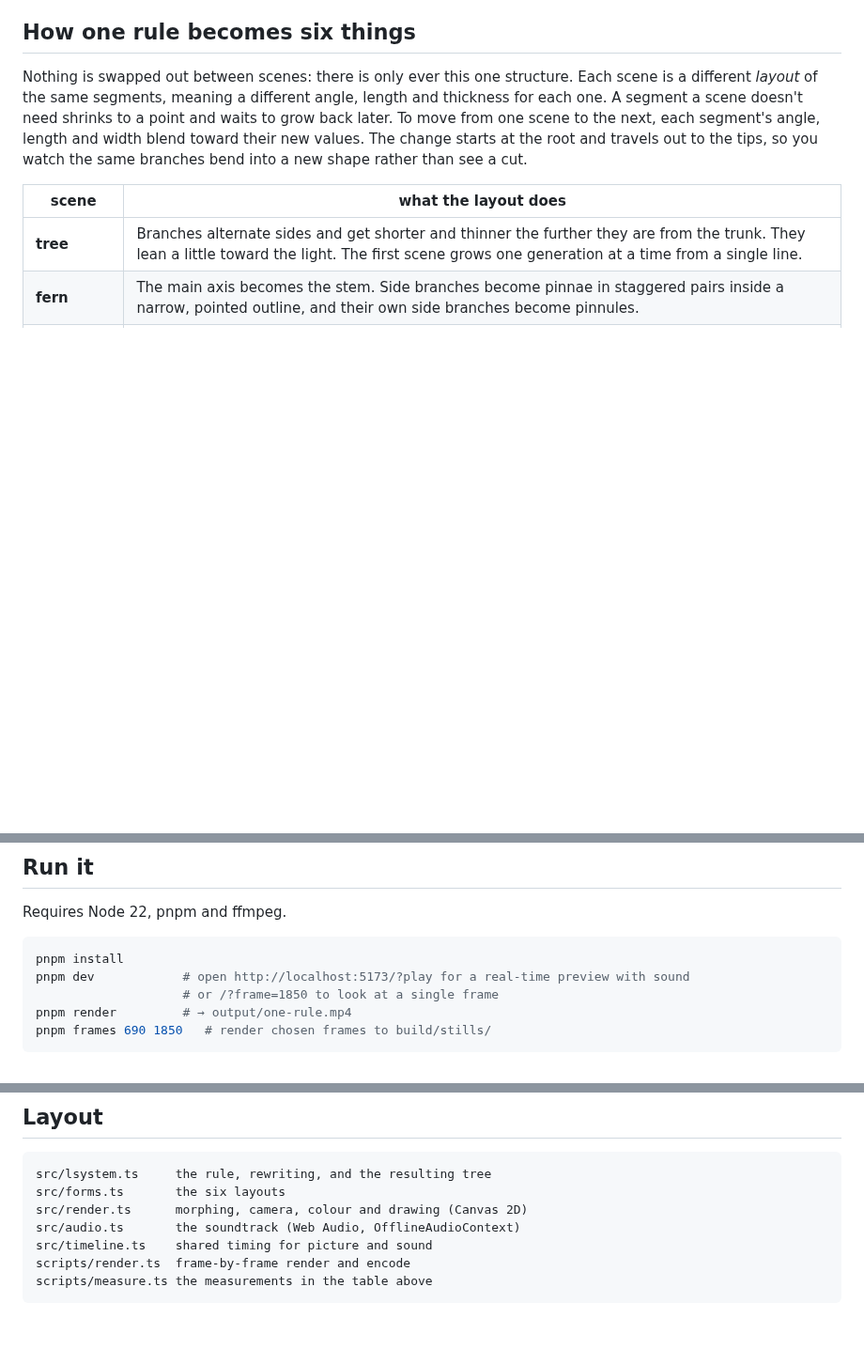
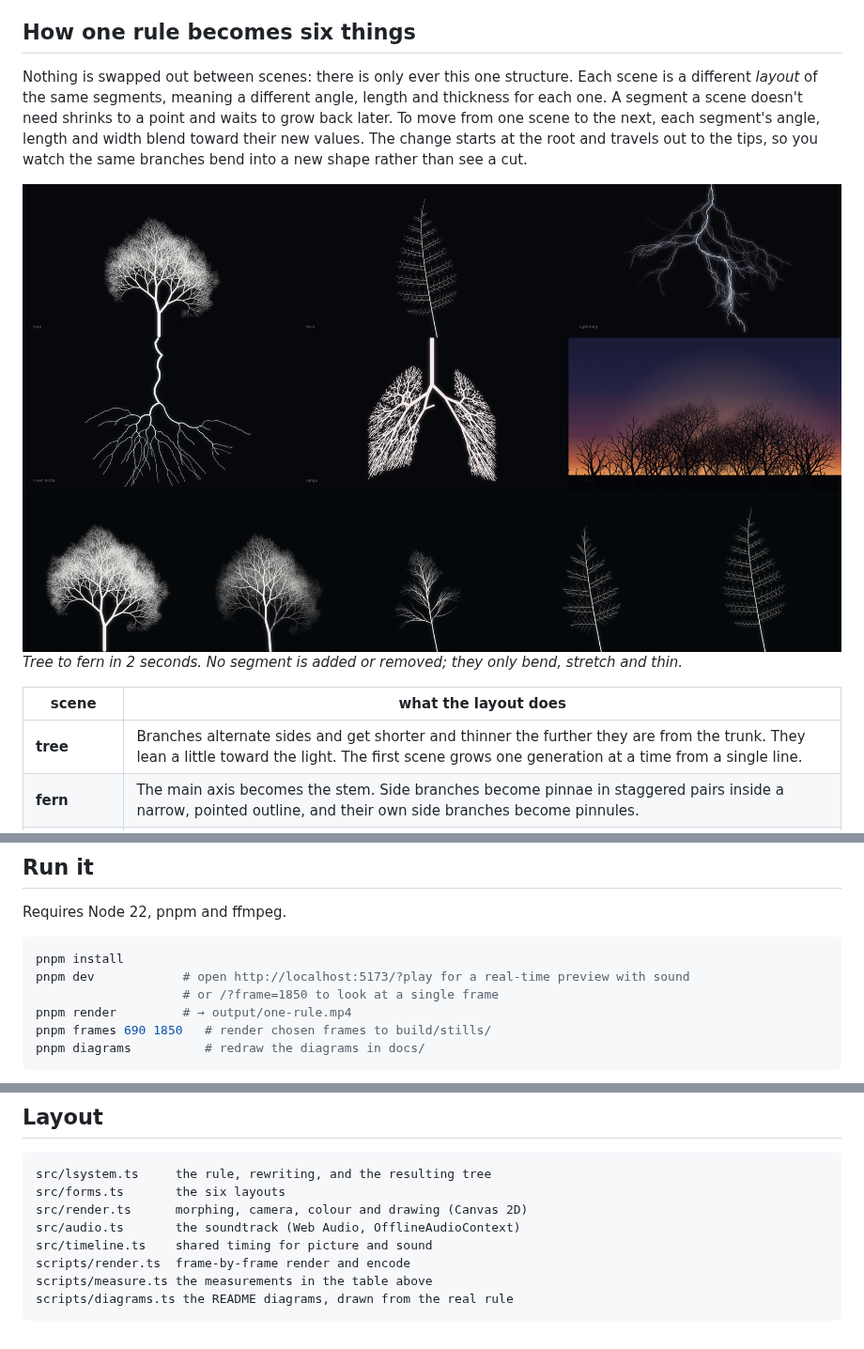
Before and after one commit to StarKnightt/one-rule, a Markdown page: README.md, 3 parts joined by grey strips. Shown at 94% size. Rendered like a GitHub page; pictures changed too: docs/forms.jpg (added), docs/morph.jpg (added); blank space fills up the shorter version.

````diff
--- a/README.md
+++ b/README.md
@@ -17,6 +19,12 @@ Read it as: *every branch `F` keeps going (the first bracket) and throws off one
 ## How one rule becomes six things
 
 Nothing is swapped out between scenes: there is only ever this one structure. Each scene is a different *layout* of the same segments, meaning a different angle, length and thickness for each one. A segment a scene doesn't need shrinks to a point and waits to grow back later. To move from one scene to the next, each segment's angle, length and width blend toward their new values. The change starts at the root and travels out to the tips, so you watch the same branches bend into a new shape rather than see a cut.
+
+<img src="docs/forms.jpg" alt="The six scenes: tree, fern, lightning, river delta, lungs, forest at dusk" width="100%">
+
+<img src="docs/morph.jpg" alt="Five frames of the tree turning into the fern: the same branches bend into a new shape" width="100%">
+
+*Tree to fern in 2 seconds. No segment is added or removed; they only bend, stretch and thin.*
 
 | scene | what the layout does |
 | --- | --- |
@@ -47,4 +55,5 @@ pnpm dev            # open http://localhost:5173/?play for a real-time preview w
                     # or /?frame=1850 to look at a single frame
 pnpm render         # → output/one-rule.mp4
 pnpm frames 690 1850   # render chosen frames to build/stills/
+pnpm diagrams          # redraw the diagrams in docs/
 ```
@@ -95,4 +106,5 @@ src/audio.ts       the soundtrack (Web Audio, OfflineAudioContext)
 src/timeline.ts    shared timing for picture and sound
 scripts/render.ts  frame-by-frame render and encode
 scripts/measure.ts the measurements in the table above
+scripts/diagrams.ts the README diagrams, drawn from the real rule
 ```
````
Also changed, not shown: other parts of README.md (+4 -0 lines), 4 other files.
